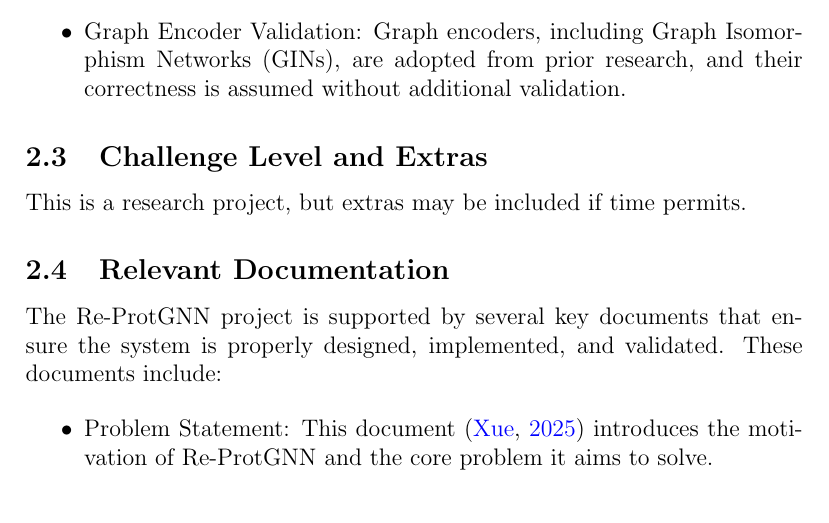
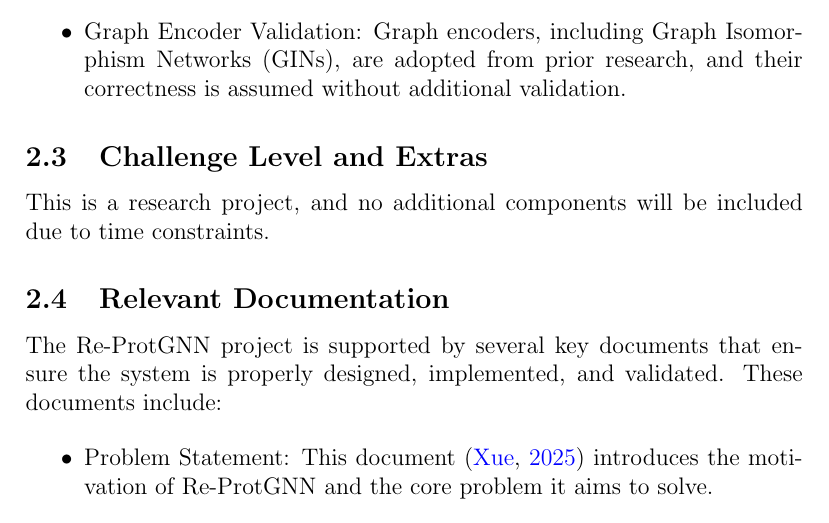
Before and after one commit to Yuanqi-X/Re-ProtGNN, a LaTeX document (docs/VnVPlan/VnVPlan.tex): part of page 7 of 22, cut so that both start at the same text. Compiled offline with pdfLaTeX.

Commit message:
Update VnVPlan Section 2.3 Challenge Level and Extras

```diff
--- a/docs/VnVPlan/VnVPlan.tex
+++ b/docs/VnVPlan/VnVPlan.tex
@@ -104,7 +104,7 @@ Out-of-Scope Objectives:
 \end{itemize}
 
 \subsection{Challenge Level and Extras}
-This is a research project, but extras may be included if time permits.
+This is a research project, and no additional components will be included due to time constraints.
 
 \subsection{Relevant Documentation}
 
```
Also changed, not shown: docs/VnVPlan/VnVPlan.tex (2 more changed lines).
